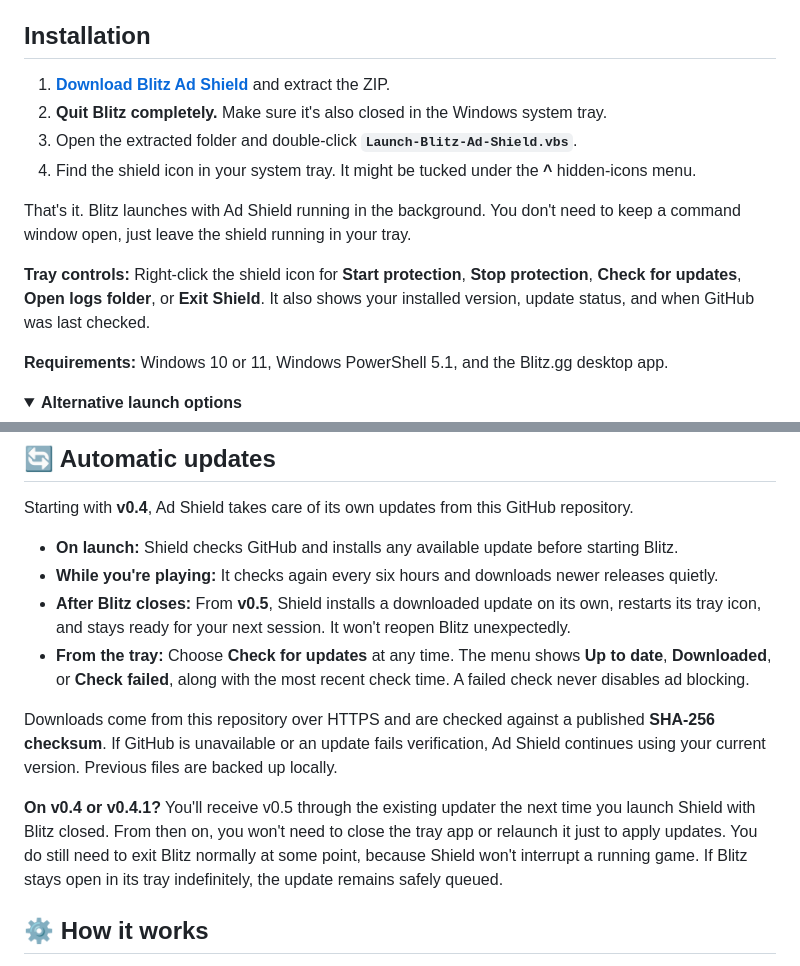
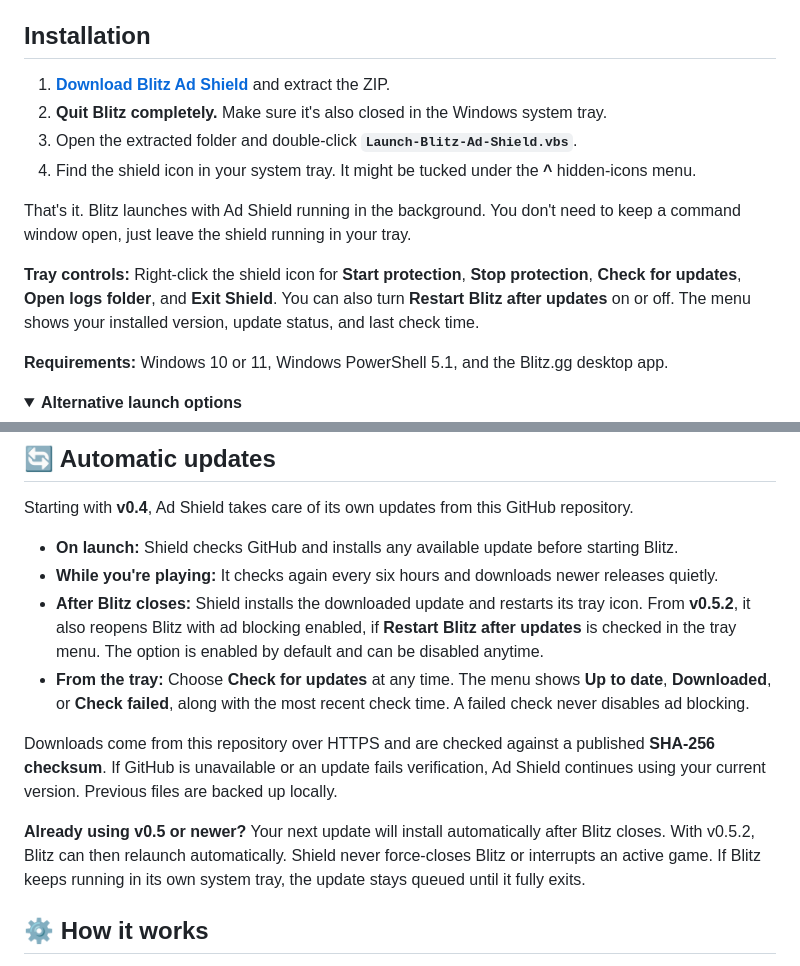
Before and after one commit to Morfildor/Blitz-Ad-Shield, a Markdown page: README.md, 2 parts joined by grey strips. GitHub-like rendering; folded sections open.

Commit message:
docs: explain optional automatic Blitz relaunch following updates

```diff
--- a/README.md
+++ b/README.md
@@ -39,7 +39,7 @@ Blitz Ad Shield is a small tool I made to deal with that. Launch Blitz through i
 
 That's it. Blitz launches with Ad Shield running in the background. You don't need to keep a command window open, just leave the shield running in your tray.
 
-**Tray controls:** Right-click the shield icon for **Start protection**, **Stop protection**, **Check for updates**, **Open logs folder**, or **Exit Shield**. It also shows your installed version, update status, and when GitHub was last checked.
+**Tray controls:** Right-click the shield icon for **Start protection**, **Stop protection**, **Check for updates**, **Open logs folder**, and **Exit Shield**. You can also turn **Restart Blitz after updates** on or off. The menu shows your installed version, update status, and last check time.
 
 **Requirements:** Windows 10 or 11, Windows PowerShell 5.1, and the Blitz.gg desktop app.
 
@@ -62,12 +62,12 @@ Starting with **v0.4**, Ad Shield takes care of its own updates from this GitHub
 
 - **On launch:** Shield checks GitHub and installs any available update before starting Blitz.
 - **While you're playing:** It checks again every six hours and downloads newer releases quietly.
-- **After Blitz closes:** From **v0.5**, Shield installs a downloaded update on its own, restarts its tray icon, and stays ready for your next session. It won't reopen Blitz unexpectedly.
+- **After Blitz closes:** Shield installs the downloaded update and restarts its tray icon. From **v0.5.2**, it also reopens Blitz with ad blocking enabled, if **Restart Blitz after updates** is checked in the tray menu. The option is enabled by default and can be disabled anytime.
 - **From the tray:** Choose **Check for updates** at any time. The menu shows **Up to date**, **Downloaded**, or **Check failed**, along with the most recent check time. A failed check never disables ad blocking.
 
 Downloads come from this repository over HTTPS and are checked against a published **SHA-256 checksum**. If GitHub is unavailable or an update fails verification, Ad Shield continues using your current version. Previous files are backed up locally.
 
-**On v0.4 or v0.4.1?** You'll receive v0.5 through the existing updater the next time you launch Shield with Blitz closed. From then on, you won't need to close the tray app or relaunch it just to apply updates. You do still need to exit Blitz normally at some point, because Shield won't interrupt a running game. If Blitz stays open in its tray indefinitely, the update remains safely queued.
+**Already using v0.5 or newer?** Your next update will install automatically after Blitz closes. With v0.5.2, Blitz can then relaunch automatically. Shield never force-closes Blitz or interrupts an active game. If Blitz keeps running in its own system tray, the update stays queued until it fully exits.
 
 ## ⚙️ How it works
 
```
Also changed, not shown: other parts of README.md (+2 -2 lines).
